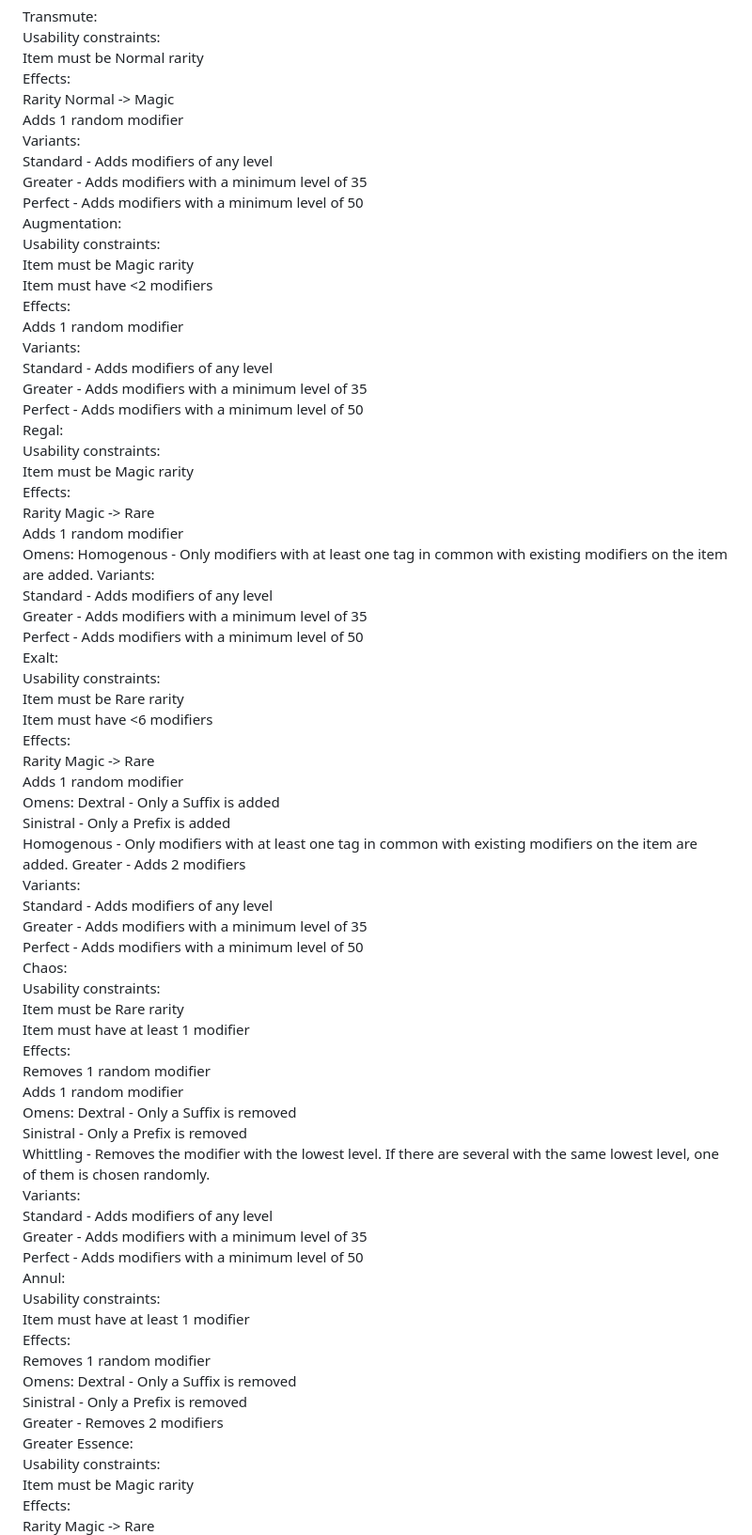
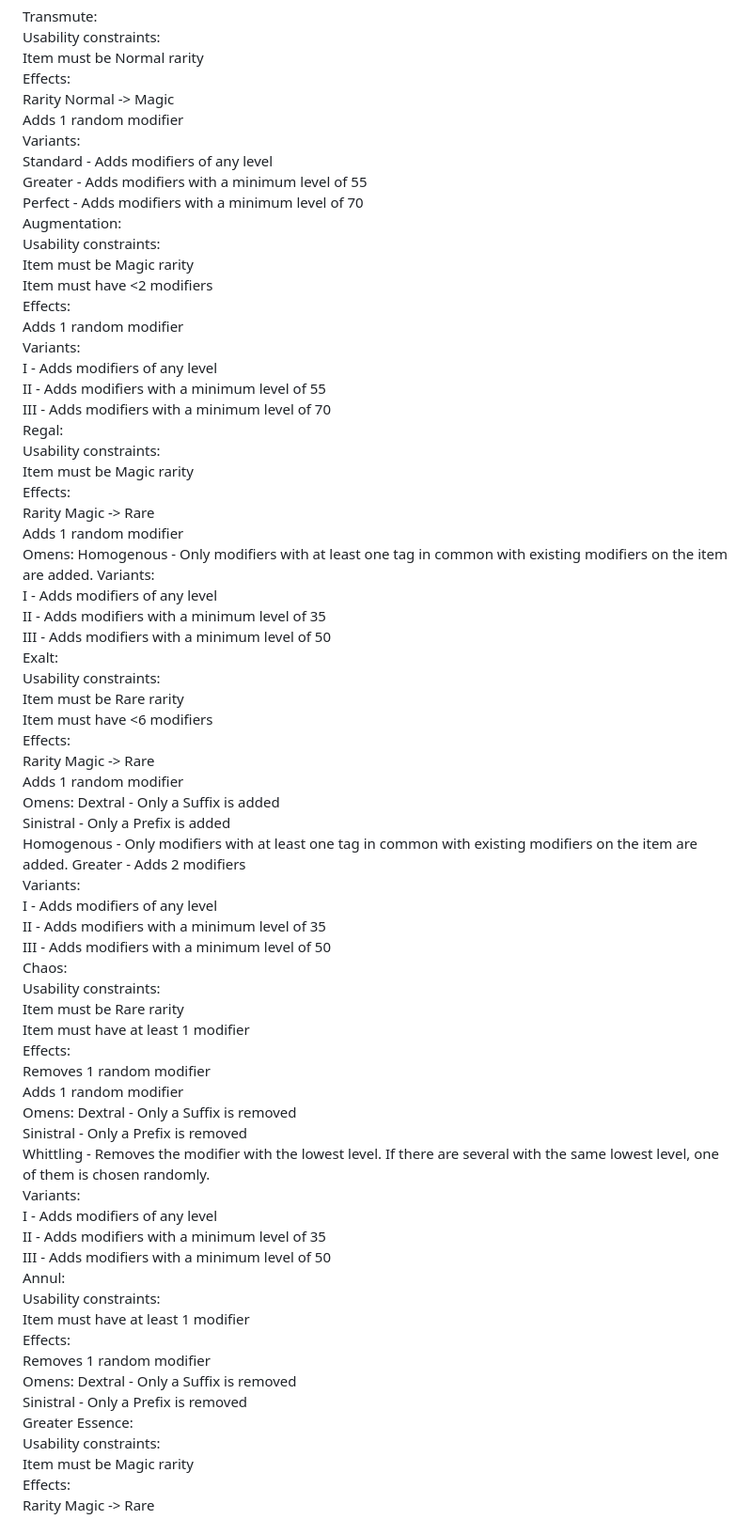
Before and after one commit to adamthedash/poe_crafting, a Markdown page: src/explanation.md, the part around one of its changes. Shown at 94% size. Rendered like a GitHub page.

```diff
--- a/src/explanation.md
+++ b/src/explanation.md
@@ -21,8 +21,8 @@ Transmute:
         Adds 1 random modifier
     Variants:
         Standard - Adds modifiers of any level
-        Greater - Adds modifiers with a minimum level of 35
-        Perfect - Adds modifiers with a minimum level of 50
+        Greater - Adds modifiers with a minimum level of 55
+        Perfect - Adds modifiers with a minimum level of 70
 Augmentation:
     Usability constraints:
         Item must be Magic rarity
@@ -30,9 +30,9 @@ Augmentation:
     Effects:
         Adds 1 random modifier
     Variants:
-        Standard - Adds modifiers of any level
-        Greater - Adds modifiers with a minimum level of 35
-        Perfect - Adds modifiers with a minimum level of 50
+        I - Adds modifiers of any level
+        II - Adds modifiers with a minimum level of 55
+        III - Adds modifiers with a minimum level of 70
 Regal:
     Usability constraints:
         Item must be Magic rarity
@@ -42,9 +42,9 @@ Regal:
     Omens:
         Homogenous - Only modifiers with at least one tag in common with existing modifiers on the item are added.
     Variants:
-        Standard - Adds modifiers of any level
-        Greater - Adds modifiers with a minimum level of 35
-        Perfect - Adds modifiers with a minimum level of 50
+        I - Adds modifiers of any level
+        II - Adds modifiers with a minimum level of 35
+        III - Adds modifiers with a minimum level of 50
 Exalt:
     Usability constraints:
         Item must be Rare rarity
@@ -58,9 +58,9 @@ Exalt:
         Homogenous - Only modifiers with at least one tag in common with existing modifiers on the item are added.
         Greater - Adds 2 modifiers
     Variants:
-        Standard - Adds modifiers of any level
-        Greater - Adds modifiers with a minimum level of 35
-        Perfect - Adds modifiers with a minimum level of 50
+        I - Adds modifiers of any level
+        II - Adds modifiers with a minimum level of 35
+        III - Adds modifiers with a minimum level of 50
 Chaos:
     Usability constraints:
         Item must be Rare rarity
@@ -73,9 +73,9 @@ Chaos:
         Sinistral - Only a Prefix is removed
         Whittling - Removes the modifier with the lowest level. If there are several with the same lowest level, one of them is chosen randomly.
     Variants:
-        Standard - Adds modifiers of any level
-        Greater - Adds modifiers with a minimum level of 35
-        Perfect - Adds modifiers with a minimum level of 50
+        I - Adds modifiers of any level
+        II - Adds modifiers with a minimum level of 35
+        III - Adds modifiers with a minimum level of 50
 Annul:
     Usability constraints:
         Item must have at least 1 modifier
@@ -84,7 +84,6 @@ Annul:
     Omens:
         Dextral - Only a Suffix is removed
         Sinistral - Only a Prefix is removed
-        Greater - Removes 2 modifiers
 Greater Essence:
     Usability constraints:
         Item must be Magic rarity
```
Also changed, not shown: other parts of src/explanation.md (+38 -32 lines).
